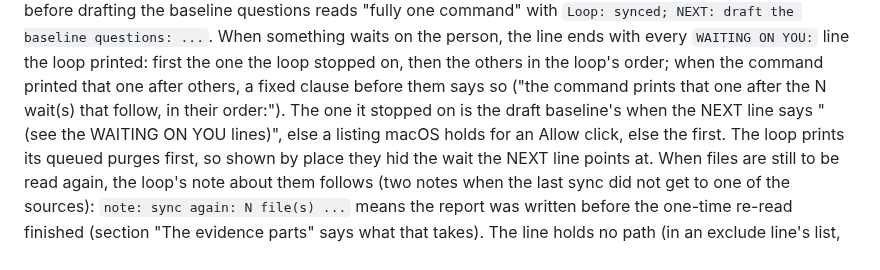
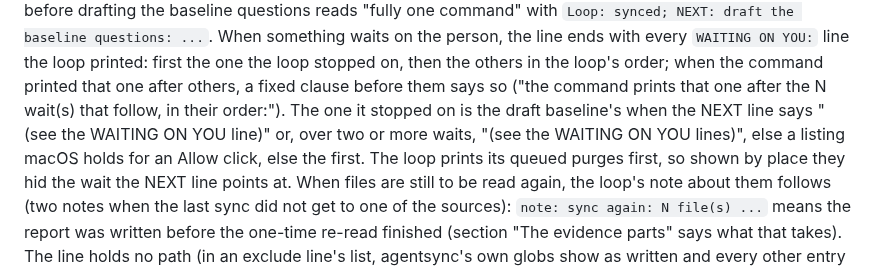
Before and after one commit to renchris/agent-context-sync, a Markdown page: docs/deploy/setup-feedback.md, the part around the change. GitHub-like rendering.

Commit message:
docs(setup-feedback): rule 5 names one wait line or more
The stopped report picks the draft when the NEXT line says "(see the WAITING
ON YOU line)" or, over two or more waits, "lines)" (B13 round 5 F10, F41).

```diff
--- a/docs/deploy/setup-feedback.md
+++ b/docs/deploy/setup-feedback.md
@@ -264,7 +264,7 @@ something waits on the person, the line ends with every `WAITING ON YOU:` line t
 the loop stopped on, then the others in the loop's order; when the command printed that one after others, a
 fixed clause before them says so ("the command prints that one after the N wait(s) that follow, in their
 order:"). The one it stopped on is the draft baseline's
-when the NEXT line says "(see the WAITING ON YOU lines)", else a listing macOS holds for an Allow click, else the
+when the NEXT line says "(see the WAITING ON YOU line)" or, over two or more waits, "(see the WAITING ON YOU lines)", else a listing macOS holds for an Allow click, else the
 first. The loop prints its queued purges first, so shown by place they hid the wait the NEXT line points at.
 When files are still to be read again, the loop's note about them
 follows (two notes when the last sync did not get to one of the sources): `note: sync again: N file(s) ...`
```
